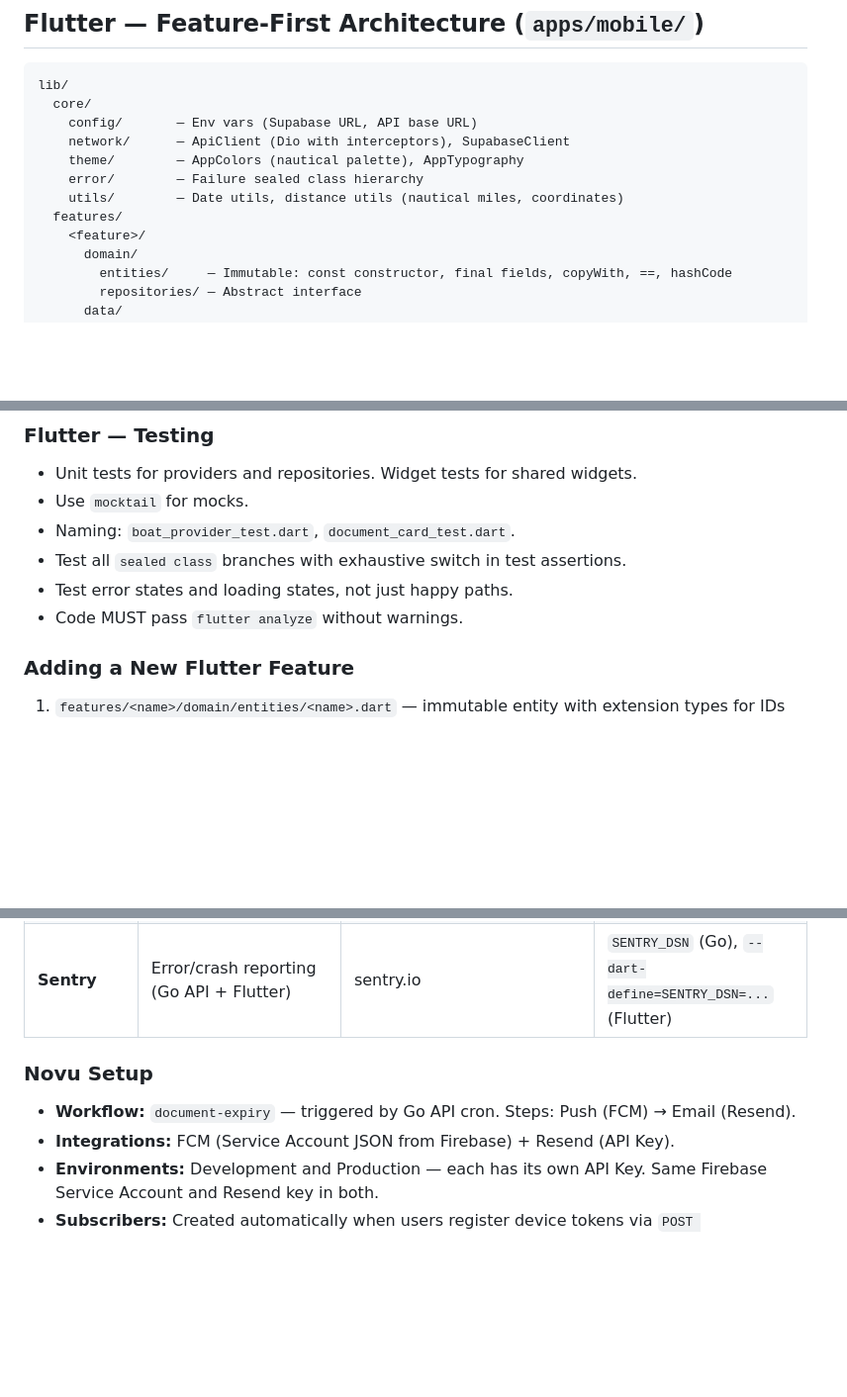
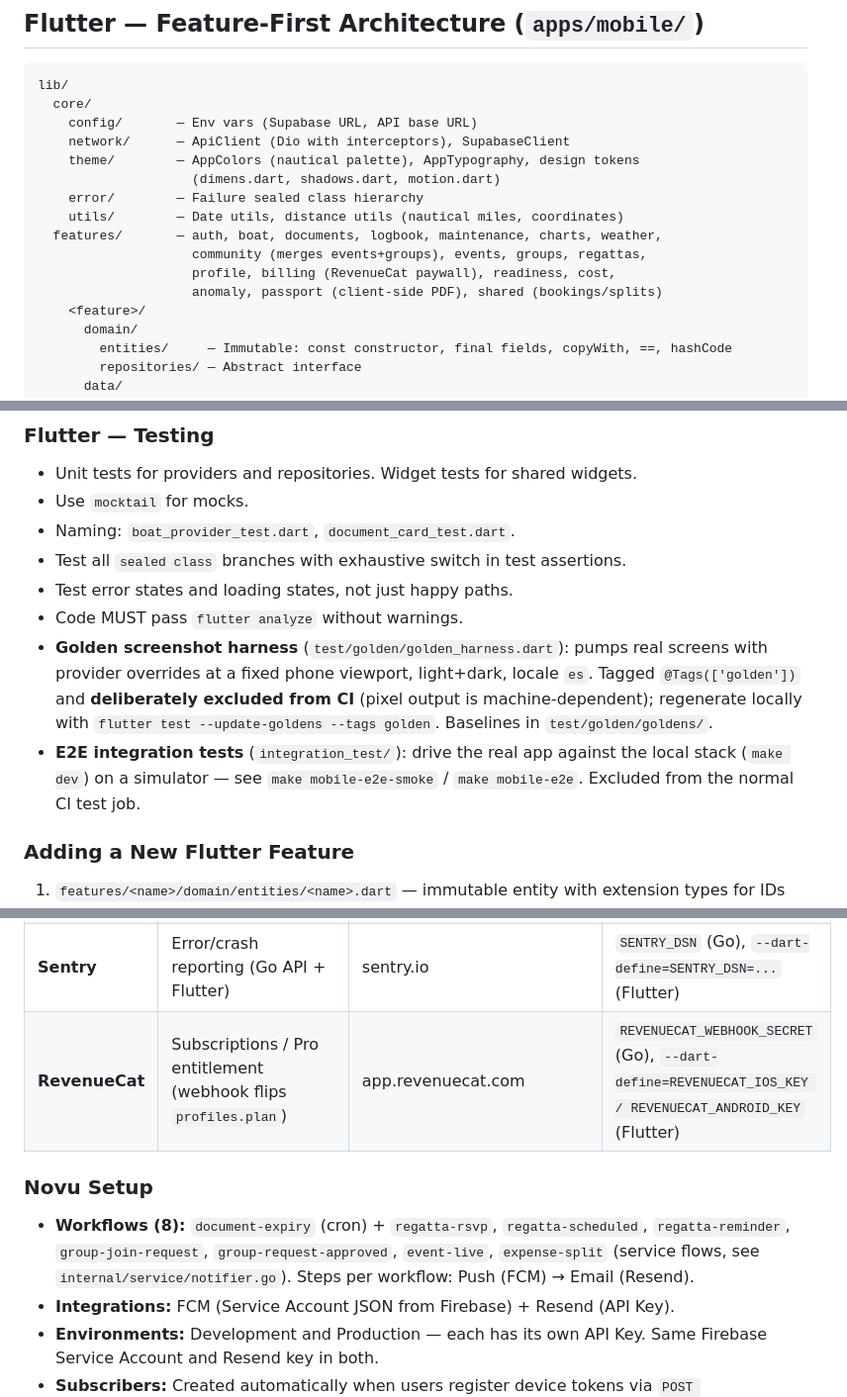
Before and after one commit to Carlos19979/navis-app, a Markdown page: CLAUDE.md, 3 parts joined by grey strips. Shown at 99% size. GitHub-like rendering; blank space fills up the shorter version.

```diff
--- a/CLAUDE.md
+++ b/CLAUDE.md
@@ -162,10 +163,14 @@ lib/
   core/
     config/       — Env vars (Supabase URL, API base URL)
     network/      — ApiClient (Dio with interceptors), SupabaseClient
-    theme/        — AppColors (nautical palette), AppTypography
+    theme/        — AppColors (nautical palette), AppTypography, design tokens
+                    (dimens.dart, shadows.dart, motion.dart)
     error/        — Failure sealed class hierarchy
     utils/        — Date utils, distance utils (nautical miles, coordinates)
-  features/
+  features/       — auth, boat, documents, logbook, maintenance, charts, weather,
+                    community (merges events+groups), events, groups, regattas,
+                    profile, billing (RevenueCat paywall), readiness, cost,
+                    anomaly, passport (client-side PDF), shared (bookings/splits)
     <feature>/
       domain/
         entities/     — Immutable: const constructor, final fields, copyWith, ==, hashCode
@@ -375,6 +380,14 @@ Use these Dart 3.x features everywhere they apply:
 - Test all `sealed class` branches with exhaustive switch in test assertions.
 - Test error states and loading states, not just happy paths.
 - Code MUST pass `flutter analyze` without warnings.
+- **Golden screenshot harness** (`test/golden/golden_harness.dart`): pumps real
+  screens with provider overrides at a fixed phone viewport, light+dark, locale
+  `es`. Tagged `@Tags(['golden'])` and **deliberately excluded from CI**
+  (pixel output is machine-dependent); regenerate locally with
+  `flutter test --update-goldens --tags golden`. Baselines in `test/golden/goldens/`.
+- **E2E integration tests** (`integration_test/`): drive the real app against
+  the local stack (`make dev`) on a simulator — see `make mobile-e2e-smoke` /
+  `make mobile-e2e`. Excluded from the normal CI test job.
 
 ### Adding a New Flutter Feature
 
@@ -487,10 +513,11 @@ Note: Android emulator uses `10.0.2.2` to reach the host machine's localhost.
 | **Firebase** | FCM push transport (Android/iOS) | console.firebase.google.com | `google-services.json` (Android), `GoogleService-Info.plist` (iOS) |
 | **Resend** | Email delivery (integrated via Novu) | resend.com/emails | Configured in Novu Integrations |
 | **Sentry** | Error/crash reporting (Go API + Flutter) | sentry.io | `SENTRY_DSN` (Go), `--dart-define=SENTRY_DSN=...` (Flutter) |
+| **RevenueCat** | Subscriptions / Pro entitlement (webhook flips `profiles.plan`) | app.revenuecat.com | `REVENUECAT_WEBHOOK_SECRET` (Go), `--dart-define=REVENUECAT_IOS_KEY / REVENUECAT_ANDROID_KEY` (Flutter) |
 
 ### Novu Setup
 
-- **Workflow:** `document-expiry` — triggered by Go API cron. Steps: Push (FCM) → Email (Resend).
+- **Workflows (8):** `document-expiry` (cron) + `regatta-rsvp`, `regatta-scheduled`, `regatta-reminder`, `group-join-request`, `group-request-approved`, `event-live`, `expense-split` (service flows, see `internal/service/notifier.go`). Steps per workflow: Push (FCM) → Email (Resend).
 - **Integrations:** FCM (Service Account JSON from Firebase) + Resend (API Key).
 - **Environments:** Development and Production — each has its own API Key. Same Firebase Service Account and Resend key in both.
 - **Subscribers:** Created automatically when users register device tokens via `POST /api/v1/devices`. Subscriber ID = Supabase `user_id`.
```
Also changed, not shown: other parts of CLAUDE.md (+18 -3 lines), docs/deploy.md (+1 -1 lines), docs/launch-checklist.md (added, +84 -0 lines).
